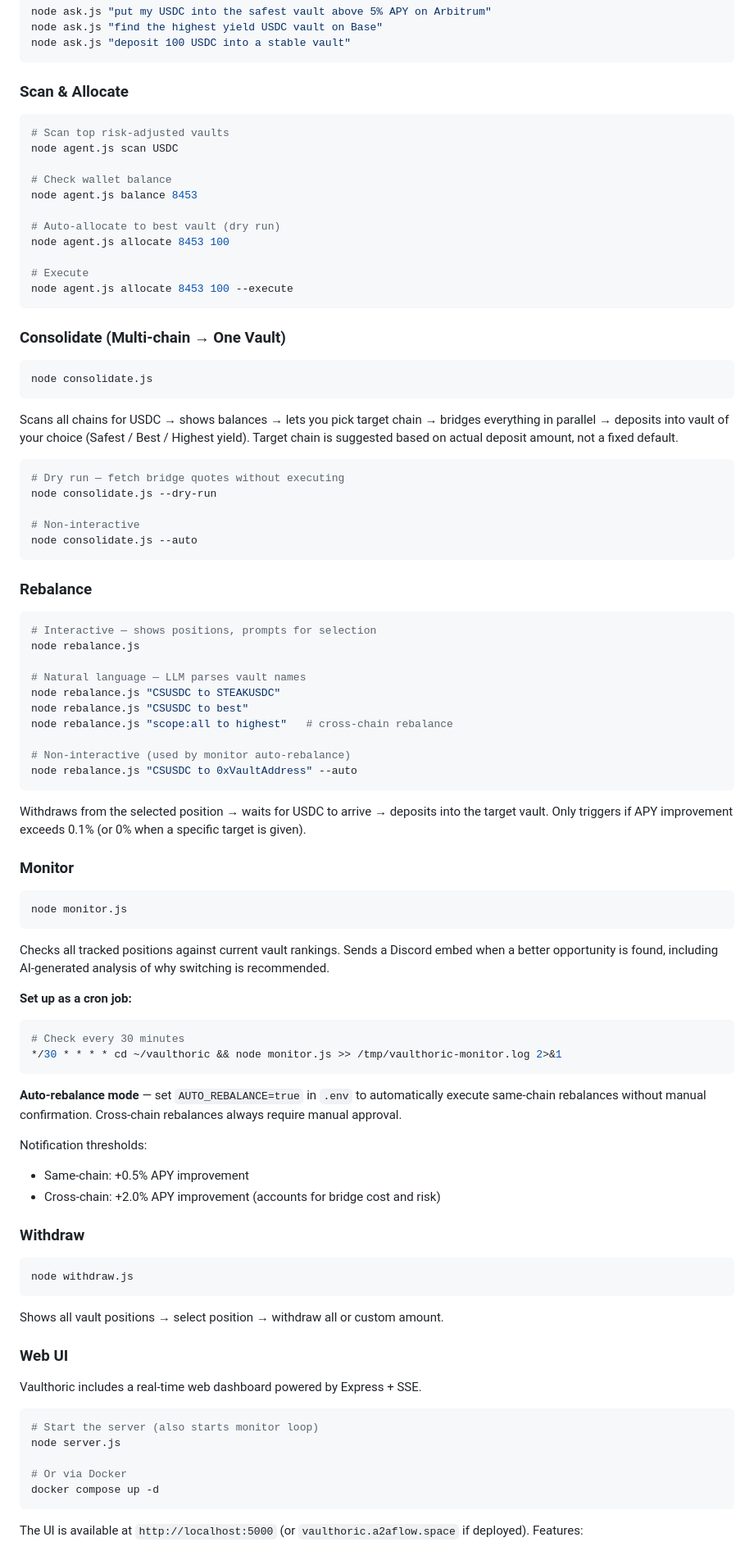
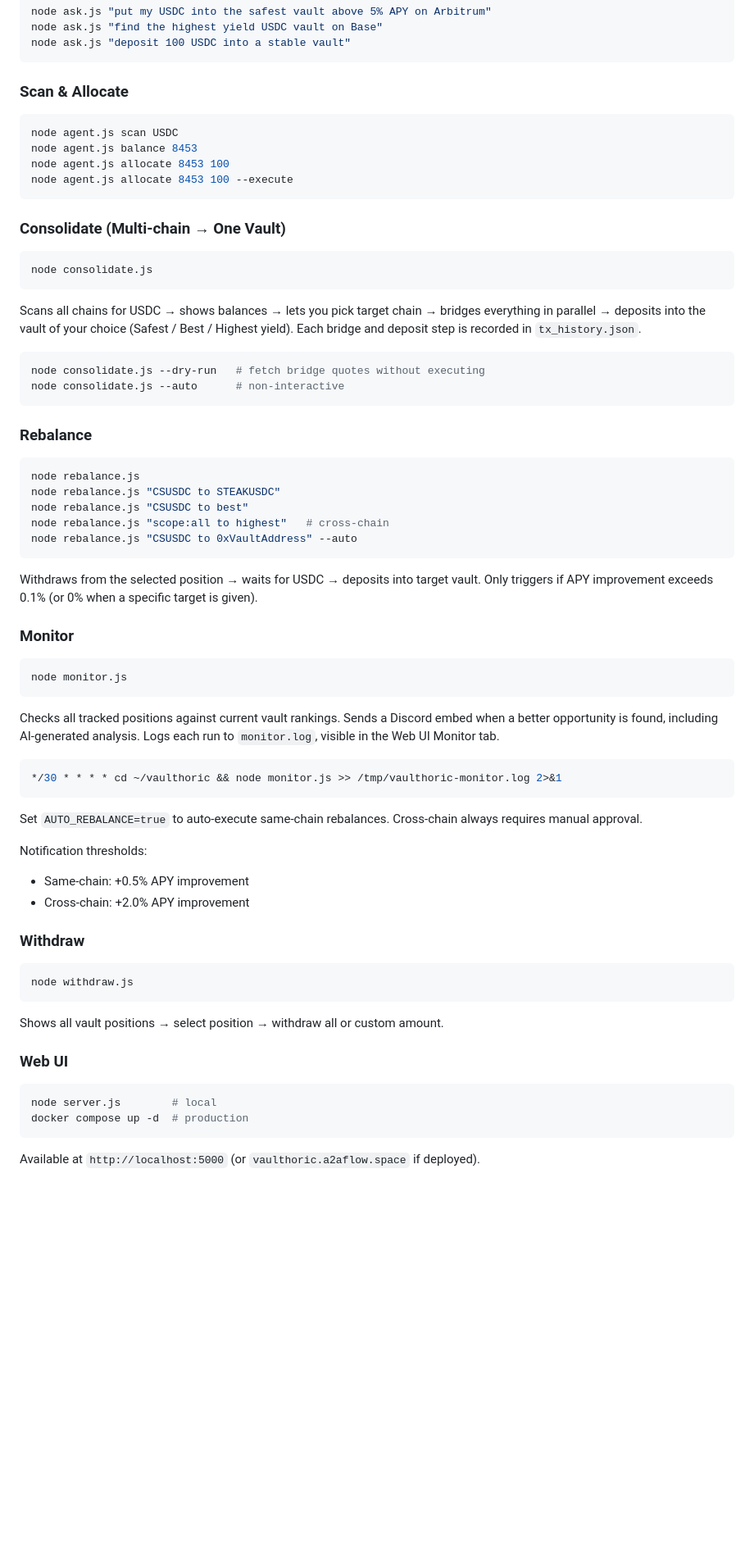
Before and after one commit to cryptohakka/vaulthoric, a Markdown page: README.md, the part around one of its changes. Shown at 82% size. Rendered like a GitHub page; blank space fills up the shorter version.

````diff
--- a/README.md
+++ b/README.md
@@ -50,16 +51,9 @@ node ask.js "deposit 100 USDC into a stable vault"
 ### Scan & Allocate
 
 ```bash
-# Scan top risk-adjusted vaults
 node agent.js scan USDC
-
-# Check wallet balance
 node agent.js balance 8453
-
-# Auto-allocate to best vault (dry run)
 node agent.js allocate 8453 100
-
-# Execute
 node agent.js allocate 8453 100 --execute
 ```
 
@@ -69,32 +63,24 @@ node agent.js allocate 8453 100 --execute
 node consolidate.js
 ```
 
-Scans all chains for USDC → shows balances → lets you pick target chain → bridges everything in parallel → deposits into vault of your choice (Safest / Best / Highest yield). Target chain is suggested based on actual deposit amount, not a fixed default.
+Scans all chains for USDC → shows balances → lets you pick target chain → bridges everything in parallel → deposits into the vault of your choice (Safest / Best / Highest yield). Each bridge and deposit step is recorded in `tx_history.json`.
 
 ```bash
-# Dry run — fetch bridge quotes without executing
-node consolidate.js --dry-run
-
-# Non-interactive
-node consolidate.js --auto
+node consolidate.js --dry-run   # fetch bridge quotes without executing
+node consolidate.js --auto      # non-interactive
 ```
 
 ### Rebalance
 
 ```bash
-# Interactive — shows positions, prompts for selection
 node rebalance.js
-
-# Natural language — LLM parses vault names
 node rebalance.js "CSUSDC to STEAKUSDC"
 node rebalance.js "CSUSDC to best"
-node rebalance.js "scope:all to highest"   # cross-chain rebalance
-
-# Non-interactive (used by monitor auto-rebalance)
+node rebalance.js "scope:all to highest"   # cross-chain
 node rebalance.js "CSUSDC to 0xVaultAddress" --auto
 ```
 
-Withdraws from the selected position → waits for USDC to arrive → deposits into the target vault. Only triggers if APY improvement exceeds 0.1% (or 0% when a specific target is given).
+Withdraws from the selected position → waits for USDC → deposits into target vault. Only triggers if APY improvement exceeds 0.1% (or 0% when a specific target is given).
 
 ### Monitor
 
@@ -102,20 +88,17 @@ Withdraws from the selected position → waits for USDC to arrive → deposits i
 node monitor.js
 ```
 
-Checks all tracked positions against current vault rankings. Sends a Discord embed when a better opportunity is found, including AI-generated analysis of why switching is recommended.
-
-**Set up as a cron job:**
+Checks all tracked positions against current vault rankings. Sends a Discord embed when a better opportunity is found, including AI-generated analysis. Logs each run to `monitor.log`, visible in the Web UI Monitor tab.
 
 ```bash
-# Check every 30 minutes
 */30 * * * * cd ~/vaulthoric && node monitor.js >> /tmp/vaulthoric-monitor.log 2>&1
 ```
 
-**Auto-rebalance mode** — set `AUTO_REBALANCE=true` in `.env` to automatically execute same-chain rebalances without manual confirmation. Cross-chain rebalances always require manual approval.
+Set `AUTO_REBALANCE=true` to auto-execute same-chain rebalances. Cross-chain always requires manual approval.
 
 Notification thresholds:
 - Same-chain: +0.5% APY improvement
-- Cross-chain: +2.0% APY improvement (accounts for bridge cost and risk)
+- Cross-chain: +2.0% APY improvement
 
 ### Withdraw
 
@@ -127,15 +110,10 @@ Shows all vault positions → select position → withdraw all or custom amount.
 
 ### Web UI
 
-Vaulthoric includes a real-time web dashboard powered by Express + SSE.
-
 ```bash
-# Start the server (also starts monitor loop)
-node server.js
-
-# Or via Docker
-docker compose up -d
+node server.js        # local
+docker compose up -d  # production
 ```
 
-The UI is available at `http://localhost:5000` (or `vaulthoric.a2aflow.space` if deployed). Features:
+Available at `http://localhost:5000` (or `vaulthoric.a2aflow.space` if deployed).
 
````
Also changed, not shown: other parts of README.md (+66 -52 lines).
